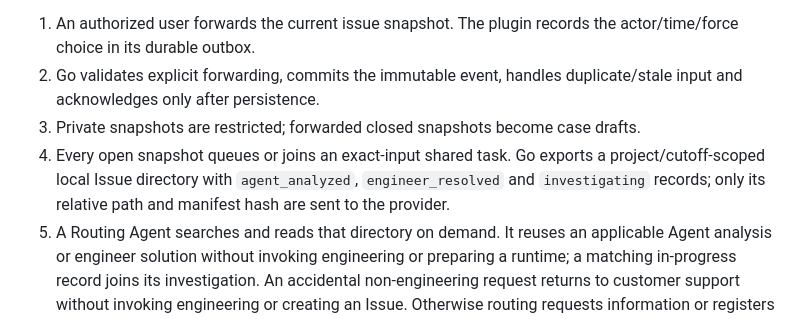
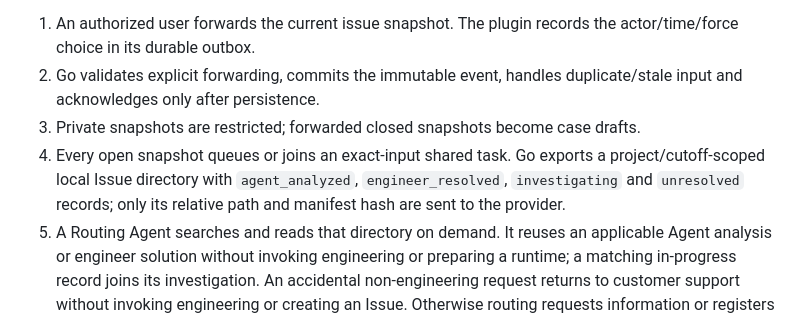
Before and after one commit to SDUzbh/esa, a Markdown page: docs/ESA_BACKEND_WORKFLOW.md, the part around the change. Drawn GitHub-style.

```diff
--- a/docs/ESA_BACKEND_WORKFLOW.md
+++ b/docs/ESA_BACKEND_WORKFLOW.md
@@ -7,7 +7,7 @@ ESA receives manually forwarded Redmine issues through a Ruby plugin and an inde
 1. An authorized user forwards the current issue snapshot. The plugin records the actor/time/force choice in its durable outbox.
 2. Go validates explicit forwarding, commits the immutable event, handles duplicate/stale input and acknowledges only after persistence.
 3. Private snapshots are restricted; forwarded closed snapshots become case drafts.
-4. Every open snapshot queues or joins an exact-input shared task. Go exports a project/cutoff-scoped local Issue directory with `agent_analyzed`, `engineer_resolved` and `investigating` records; only its relative path and manifest hash are sent to the provider.
+4. Every open snapshot queues or joins an exact-input shared task. Go exports a project/cutoff-scoped local Issue directory with `agent_analyzed`, `engineer_resolved`, `investigating` and `unresolved` records; only its relative path and manifest hash are sent to the provider.
 5. A Routing Agent searches and reads that directory on demand. It reuses an applicable Agent analysis or engineer solution without invoking engineering or preparing a runtime; a matching in-progress record joins its investigation. An accidental non-engineering request returns to customer support without invoking engineering or creating an Issue. Otherwise routing requests information or registers a durable `investigating` claim before engineering. Initial routing is serialized per project; up to three engineering tasks run concurrently across projects/workers. Engineer solutions are preferred when applicable. No Issue list or case body is inlined in either initial prompt.
 6. New engineering analysis chooses approved tools and diagnoses the original task read-only. It submits `issue_request` (suggested title and evidence-based reason), with no catalogue access or authoritative Issue ID. After engineering cleanup frees its capacity, Routing Agent reads the request/findings and decides existing/new grouping or requests more information. Intake creates no Issue. An accepted supported result assigns or creates one; insufficient results create none. An absent provider produces `awaiting_configuration` without a model call.
 7. Engineers review solution revisions and approve complete cases. Subsequent directory views reflect these changes; original task cutoffs remain frozen. Reuse records a solution application referencing existing knowledge; applicability review does not duplicate knowledge or turn Agent proposals into trusted repairs. Linked cases share canonical solution review and withdrawal. Membership edits change association only; reanalysis is explicit. Closing/editing Redmine does not itself submit to ESA.
```
Also changed, not shown: docs/ESA_OPERATIONS.md (+1 -1 lines), docs/ISSUE_DIRECTORY.md (+9 -2 lines).
